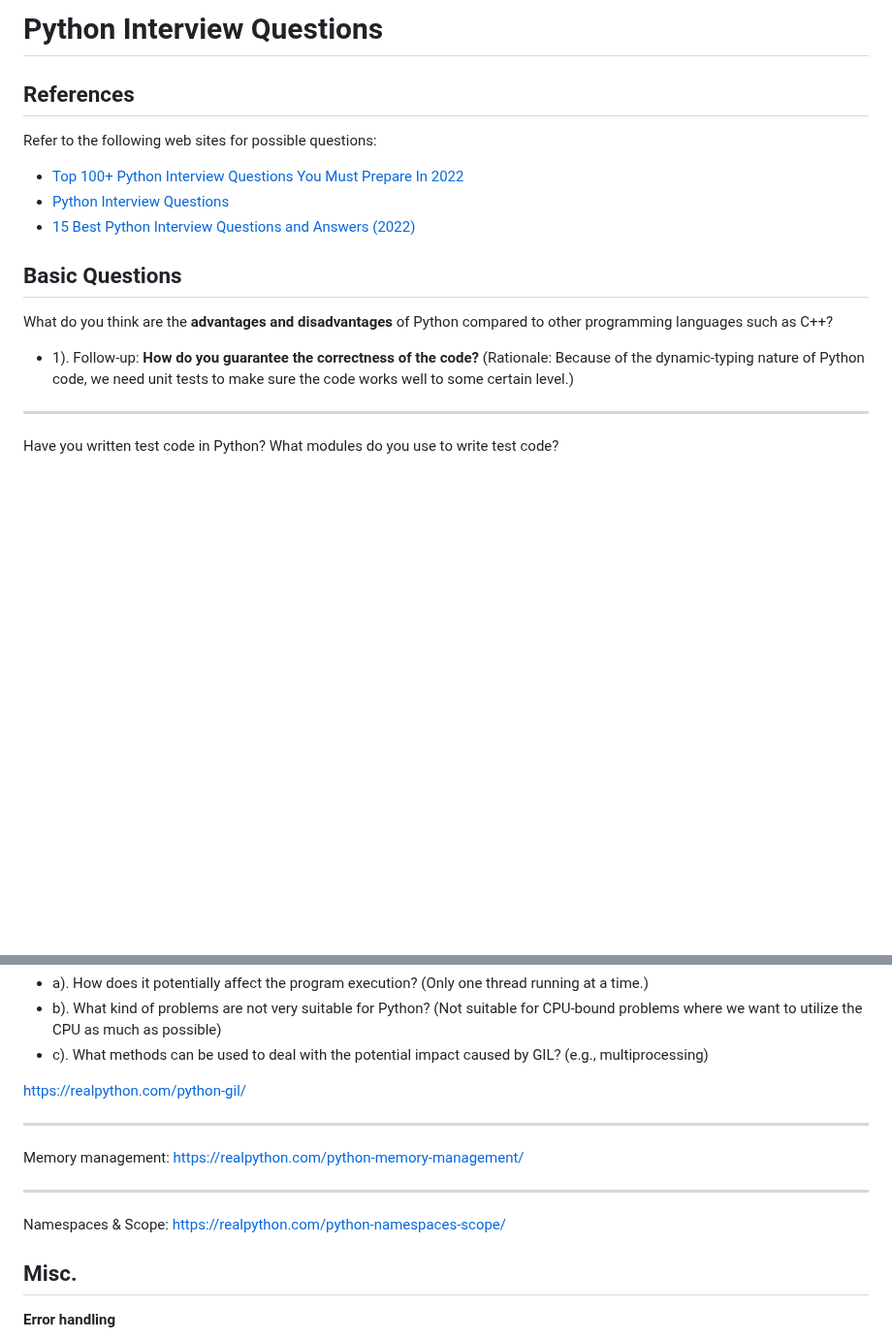
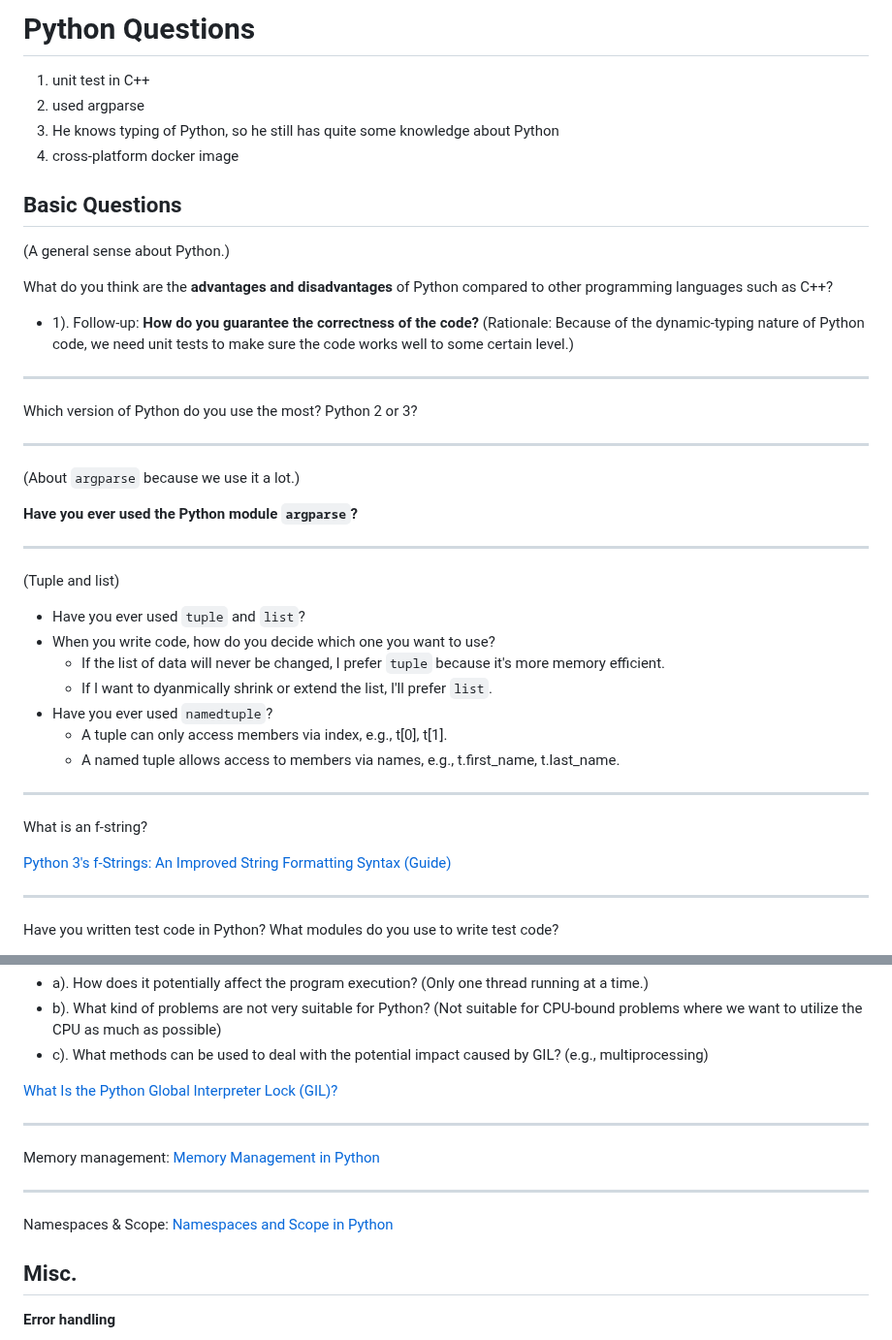
Before and after one commit to yaobinwen/robin_on_rails, a Markdown page: Python/questions/README.md, 2 parts joined by grey strips. Shown at 97% size. Drawn GitHub-style; blank space fills up the shorter version.

Commit message:
Update Python questions

```diff
--- a/Python/questions/README.md
+++ b/Python/questions/README.md
@@ -1,16 +1,45 @@
-# Python Interview Questions
+# Python Questions
 
-## References
+1. unit test in C++
+2. used argparse
+3. He knows typing of Python, so he still has quite some knowledge about Python
+4. cross-platform docker image
 
-Refer to the following web sites for possible questions:
-- [Top 100+ Python Interview Questions You Must Prepare In 2022](https://www.edureka.co/blog/interview-questions/python-interview-questions/)
-- [Python Interview Questions](https://www.interviewbit.com/python-interview-questions/)
-- [15 Best Python Interview Questions and Answers (2022)](https://codesubmit.io/interview/python-interview-questions)
 
 ## Basic Questions
 
+(A general sense about Python.)
+
 What do you think are the **advantages and disadvantages** of Python compared to other programming languages such as C++?
 - 1). Follow-up: **How do you guarantee the correctness of the code?** (Rationale: Because of the dynamic-typing nature of Python code, we need unit tests to make sure the code works well to some certain level.)
+
+---
+
+Which version of Python do you use the most? Python 2 or 3?
+
+---
+
+(About `argparse` because we use it a lot.)
+
+**Have you ever used the Python module `argparse`?**
+
+---
+
+(Tuple and list)
+
+- Have you ever used `tuple` and `list`?
+- When you write code, how do you decide which one you want to use?
+  - If the list of data will never be changed, I prefer `tuple` because it's more memory efficient.
+  - If I want to dyanmically shrink or extend the list, I'll prefer `list`.
+- Have you ever used `namedtuple`?
+  - A tuple can only access members via index, e.g., t[0], t[1].
+  - A named tuple allows access to members via names, e.g., t.first_name, t.last_name.
+
+---
+
+What is an f-string?
+
+[Python 3's f-Strings: An Improved String Formatting Syntax (Guide)](https://realpython.com/python-f-strings/)
 
 ---
 
@@ -95,15 +128,15 @@ https://realpython.com/primer-on-python-decorators/
 - b). What kind of problems are not very suitable for Python? (Not suitable for CPU-bound problems where we want to utilize the CPU as much as possible)
 - c). What methods can be used to deal with the potential impact caused by GIL? (e.g., multiprocessing)
 
-https://realpython.com/python-gil/
+[What Is the Python Global Interpreter Lock (GIL)?](https://realpython.com/python-gil/)
 
 ---
 
-Memory management: https://realpython.com/python-memory-management/
+Memory management: [Memory Management in Python](https://realpython.com/python-memory-management/)
 
 ---
 
-Namespaces & Scope: https://realpython.com/python-namespaces-scope/
+Namespaces & Scope: [Namespaces and Scope in Python](https://realpython.com/python-namespaces-scope/)
 
 ## Misc.
 
```
Also changed, not shown: other parts of Python/questions/README.md (+10 -6 lines).
